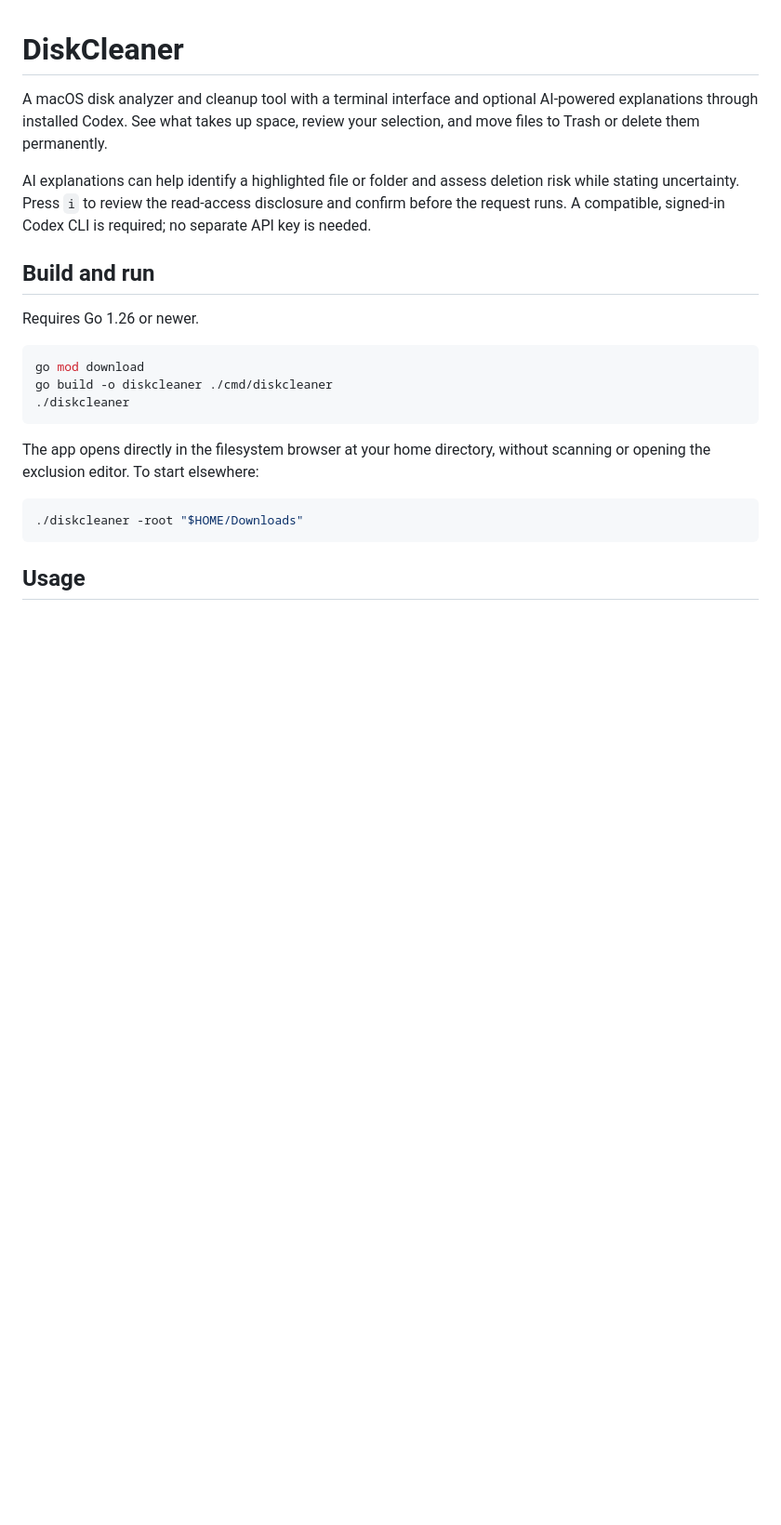
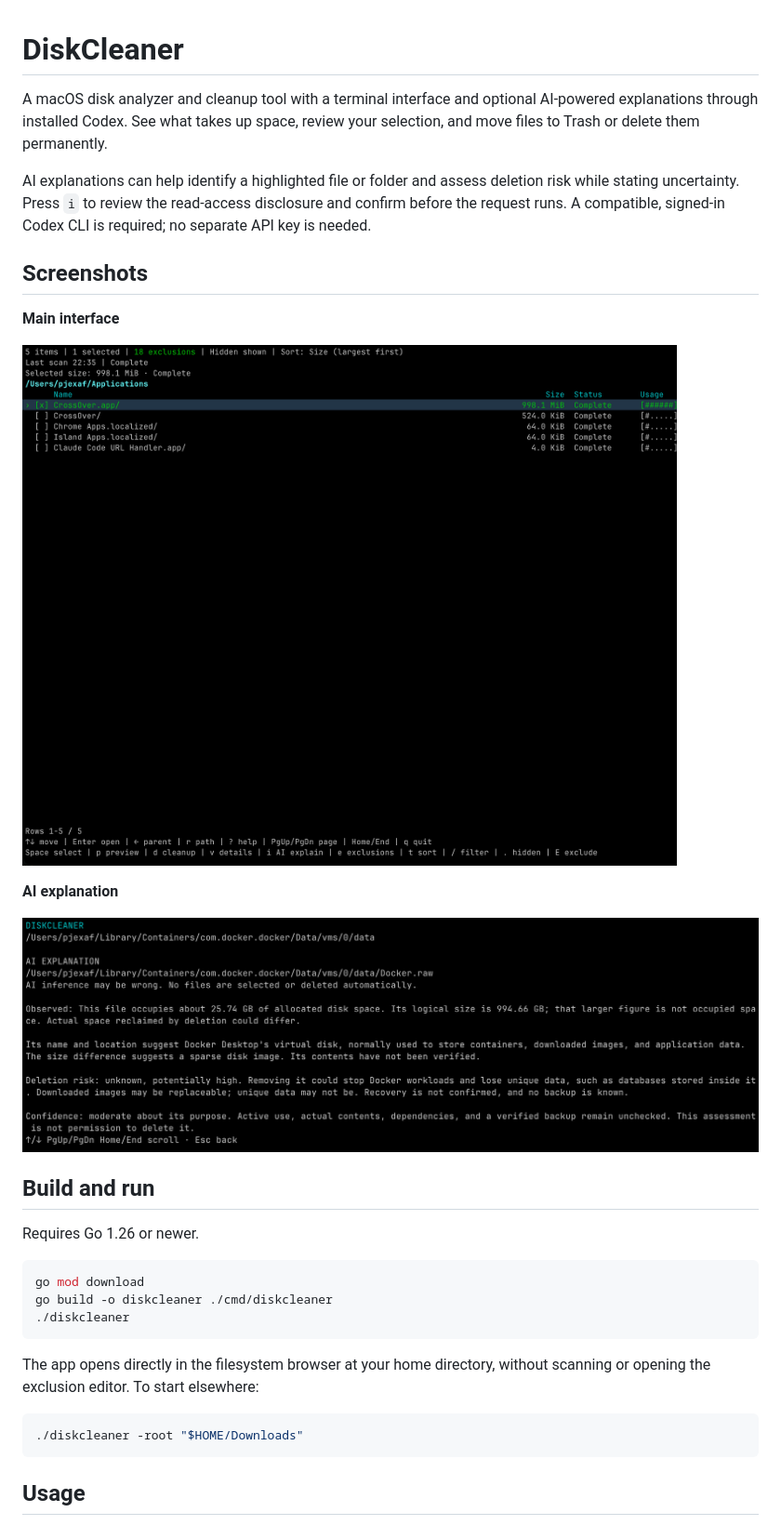
Before and after one commit to Gogn/DiskCleanerMacOS, a Markdown page: README.md, the part around the change. Shown at 93% size. Drawn GitHub-style; pictures changed too: docs/images/ai-explanation.png (added), docs/images/main-interface.png (added); blank space fills up the shorter version.

Commit message:
Add interface and AI explanation screenshots to README

```diff
--- a/README.md
+++ b/README.md
@@ -3,6 +3,16 @@
 A macOS disk analyzer and cleanup tool with a terminal interface and optional AI-powered explanations through installed Codex. See what takes up space, review your selection, and move files to Trash or delete them permanently.
 
 AI explanations can help identify a highlighted file or folder and assess deletion risk while stating uncertainty. Press `i` to review the read-access disclosure and confirm before the request runs. A compatible, signed-in Codex CLI is required; no separate API key is needed.
+
+## Screenshots
+
+**Main interface**
+
+![DiskCleaner terminal browser showing folders, sizes, and navigation controls](docs/images/main-interface.png)
+
+**AI explanation**
+
+![DiskCleaner AI explanation showing allocated and logical sizes and a deletion-risk assessment](docs/images/ai-explanation.png)
 
 ## Build and run
 
```
